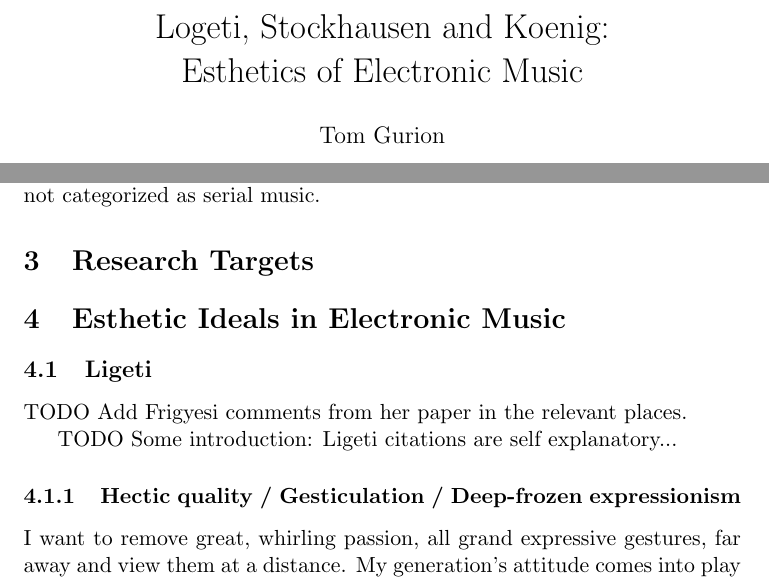
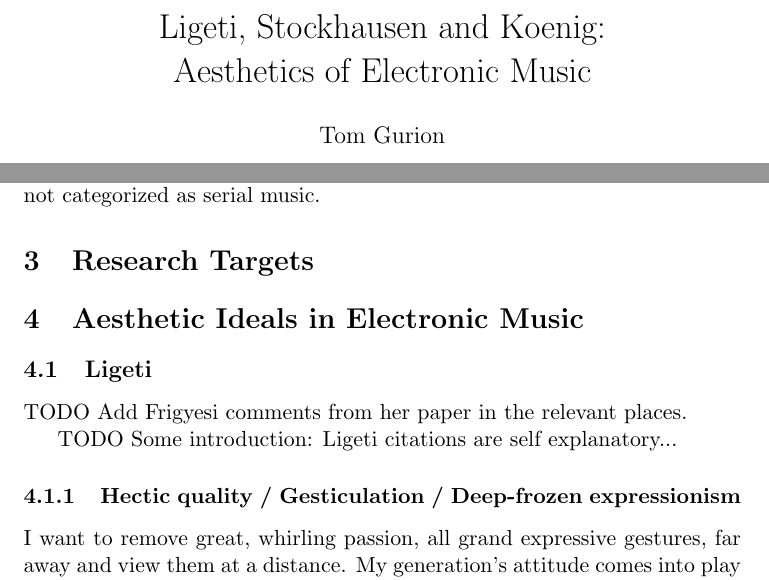
Before and after one commit to Nagasaki45/electronic-music-seminarion, a LaTeX document (manuscript.tex): two parts of pages 1 and 3 of 8, joined at a grey line, cut so that both start at the same text. Compiled offline with pdfLaTeX.

Commit message:
Esthetics -> Aesthetics

```diff
--- a/manuscript.tex
+++ b/manuscript.tex
@@ -5,7 +5,7 @@
 
 \addbibresource{bibliography.bib}
 
-\title{Logeti, Stockhausen and Koenig:\\Esthetics of Electronic Music}
+\title{Ligeti, Stockhausen and Koenig:\\Aesthetics of Electronic Music}
 \author{Tom Gurion}
 
 \begin{document}
@@ -69,8 +69,8 @@ his main repertoire is acoustic, and his works are usually not categorized as se
 \section{Research Targets}  % Not sure that this is necessary
 \label{sec:research_targets}
 
-\section{Esthetic Ideals in Electronic Music}
-\label{sec:esthetic_ideals_in_Electronic_music}
+\section{Aesthetic Ideals in Electronic Music}
+\label{sec:aesthetic_ideals_in_electronic_music}
 
 \subsection{Ligeti}
 \label{sub:eshtetic_ligeti}
```
